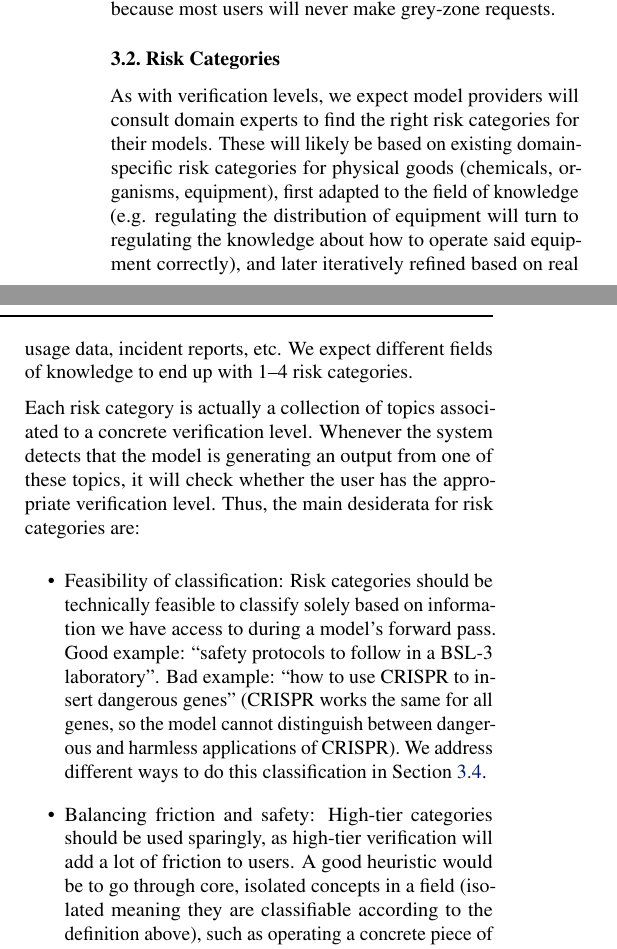
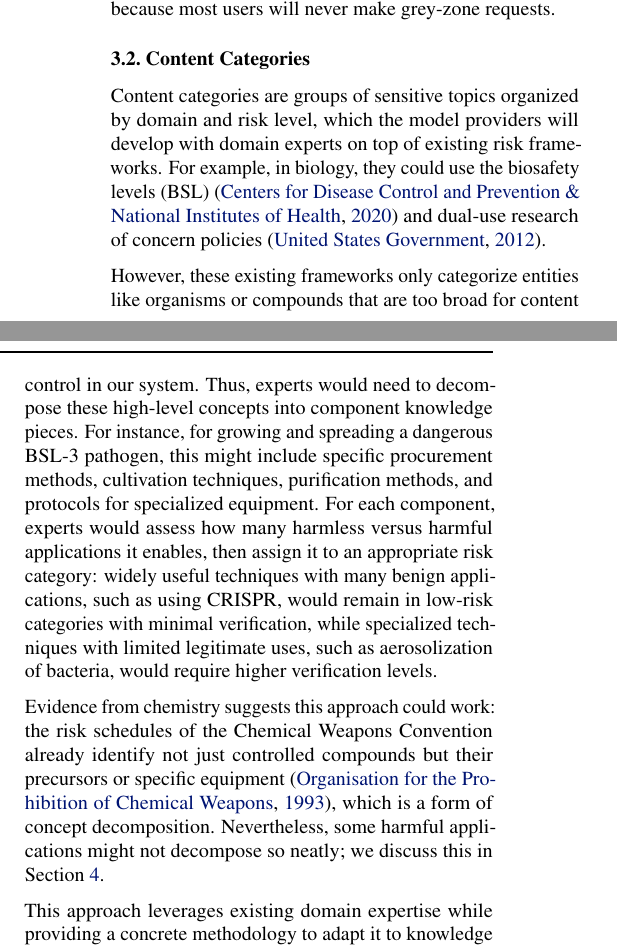
Before and after one commit to Eugleo/paper-access-controls, a LaTeX paper (main.tex): two parts of the columns of page 3 of 9, joined at a grey line, cut so that both start at the same text. Compiled offline with pdfLaTeX.

Commit message:
Finish section 3.2

```diff
--- a/main.tex
+++ b/main.tex
@@ -245,23 +245,21 @@ This approach directly addresses both sides of the dual-use dilemma.
 Decomposition attacks become harder because the system refuses grey-zone requests by default---attackers would need legitimate credentials rather than clever prompting.
 Simultaneously, verified users can access specialized knowledge that would face blanket restrictions under current approaches.
 
-The main concern is increased user friction, but we show in \cref{section:feasibility-analysis} that this should be minimal; among other things, because most users will never make grey-zone requests.
+The main concern is increased user friction, but we show in \cref{section:feasibility-and-limitations} that this should be minimal; among other things, because most users will never make grey-zone requests.
 
 % TODO Maybe make a figure that describes the 4 parts and make it be figure 1.
 
-\subsection{Risk Categories} \label{section:risk-categories}
+\subsection{Content Categories} \label{section:content-categories}
 
-% TODO Maybe add table that illustrates that these are both horizontal and vertical.
+Content categories are groups of sensitive topics organized by domain and risk level, which the model providers will develop with domain experts on top of existing risk frameworks.
+For example, in biology, they could use the biosafety levels (BSL)~\cite{CDC_BMBL_2020} and dual-use research of concern policies~\cite{USG_DURC_2012}.
 
-As with verification levels, we expect model providers will consult domain experts to find the right risk categories for their models.
-These will likely be based on existing domain-specific risk categories for physical goods (chemicals, organisms, equipment), first adapted to the field of knowledge (e.g. regulating the distribution of equipment will turn to regulating the knowledge about how to operate said equipment correctly), and later iteratively refined based on real usage data, incident reports, etc.
-We expect different fields of knowledge to end up with 1--4 risk categories.
+However, these existing frameworks only categorize entities like organisms or compounds that are too broad for content control in our system.
+Thus, experts would need to decompose these high-level concepts into component knowledge pieces.
+For instance, for growing and spreading a dangerous BSL-3 pathogen, this might include specific procurement methods, cultivation techniques, purification methods, and protocols for specialized equipment.
+For each component, experts would assess how many harmless versus harmful applications it enables, then assign it to an appropriate risk category: widely useful techniques with many benign applications, such as using CRISPR, would remain in low-risk categories with minimal verification, while specialized techniques with limited legitimate uses, such as aerosolization of bacteria, would require higher verification levels.
 
-Each risk category is actually a collection of topics associated to a concrete verification level.
-Whenever the system detects that the model is generating an output from one of these topics, it will check whether the user has the appropriate verification level.
-Thus, the main desiderata for risk categories are:
-\begin{itemize}
-  \item Feasibility of classification: Risk categories should be technically feasible to classify solely based on information we have access to during a model's forward pass. Good example: ``safety protocols to follow in a BSL-3 laboratory''. Bad example: ``how to use CRISPR to insert dangerous genes'' (CRISPR works the same for all genes, so the model cannot distinguish between dangerous and harmless applications of CRISPR). We address different ways to do this classification in \cref{section:content-classification}.
-  \item Balancing friction and safety: High-tier categories should be used sparingly, as high-tier verification will add a lot of friction to users. A good heuristic would be to go through core, isolated concepts in a field (isolated meaning they are classifiable according to the definition above), such as operating a concrete piece of equipment, working with a specific organism, or performing specific kinds of experiments (e.g. anything related to membrane protein modifications) with multiple experts and have them say how often the given knowledge is used in harmful ways vs. how often it is used in harmless ways. Thus, it should be a low-tier risk category. We talk more about friction in \cref{section:feasibility-analysis}.
-\end{itemize}
+Evidence from chemistry suggests this approach could work: the risk schedules of the Chemical Weapons Convention already identify not just controlled compounds but their precursors or specific equipment~\cite{OPCW_CWC_1993}, which is a form of concept decomposition.
+Nevertheless, some harmful applications might not decompose so neatly; we discuss this in \cref{section:feasibility-and-limitations}.
 
+This approach leverages existing domain expertise while providing a concrete methodology to adapt it to knowledge access control.
```
Also changed, not shown: references.bib (+9 -0 lines), main.tex (21 more changed lines), 1 other file.
